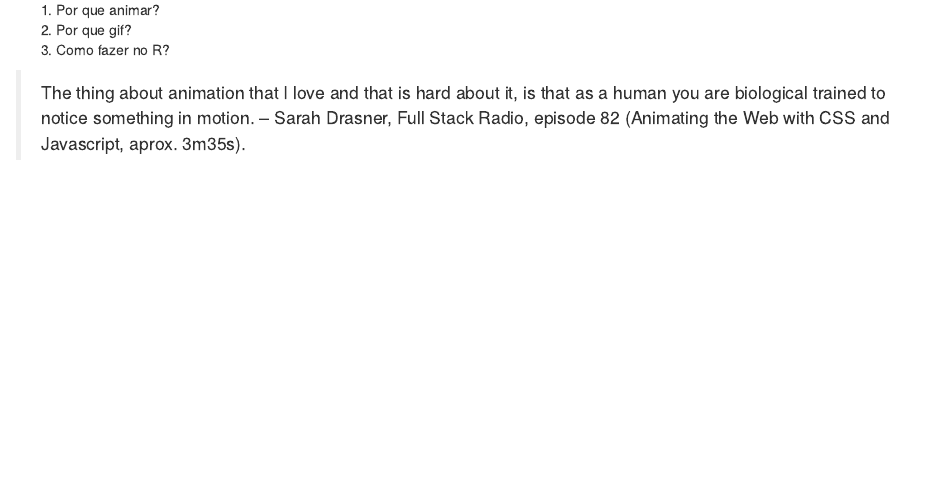
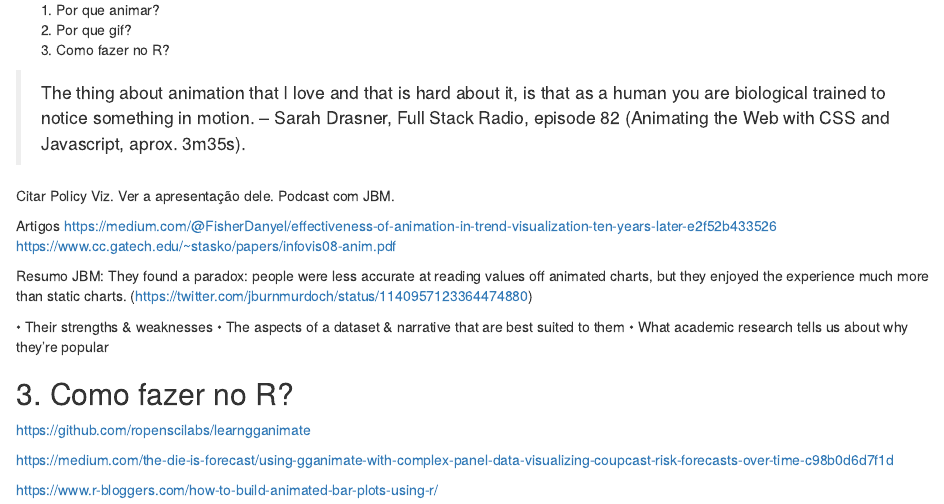
Before and after one commit to tchiluanda/presentations, an R Markdown document (artigos/animacoes/animacoes.Rmd): the page in a window 1100 px wide, from 70 px down. Rendered offline with R 4.5, knitr and Pandoc, with nearby package versions.

Commit message:
Update animacoes.Rmd

```diff
--- a/artigos/animacoes/animacoes.Rmd
+++ b/artigos/animacoes/animacoes.Rmd
@@ -12,3 +12,25 @@ knitr::opts_chunk$set(echo = TRUE)
 3. Como fazer no R?
 
 > The thing about animation that I love and that is hard about it, is that as a human you are biological trained to notice something in motion. -- Sarah Drasner, Full Stack Radio, episode 82 (Animating the Web with CSS and Javascript, aprox. 3m35s).
+
+Citar Policy Viz. Ver a apresentação dele. Podcast com JBM.
+
+Artigos
+https://medium.com/@FisherDanyel/effectiveness-of-animation-in-trend-visualization-ten-years-later-e2f52b433526
+https://www.cc.gatech.edu/~stasko/papers/infovis08-anim.pdf
+
+Resumo JBM: They found a paradox: people were less accurate at reading values off animated charts, but they enjoyed the experience much more than static charts.
+(https://twitter.com/jburnmurdoch/status/1140957123364474880)
+
+• Their strengths & weaknesses
+• The aspects of a dataset & narrative that are best suited to them
+• What academic research tells us about why they’re popular
+
+
+## 3. Como fazer no R?
+
+https://github.com/ropenscilabs/learngganimate
+
+https://medium.com/the-die-is-forecast/using-gganimate-with-complex-panel-data-visualizing-coupcast-risk-forecasts-over-time-c98b0d6d7f1d
+
+https://www.r-bloggers.com/how-to-build-animated-bar-plots-using-r/
```
